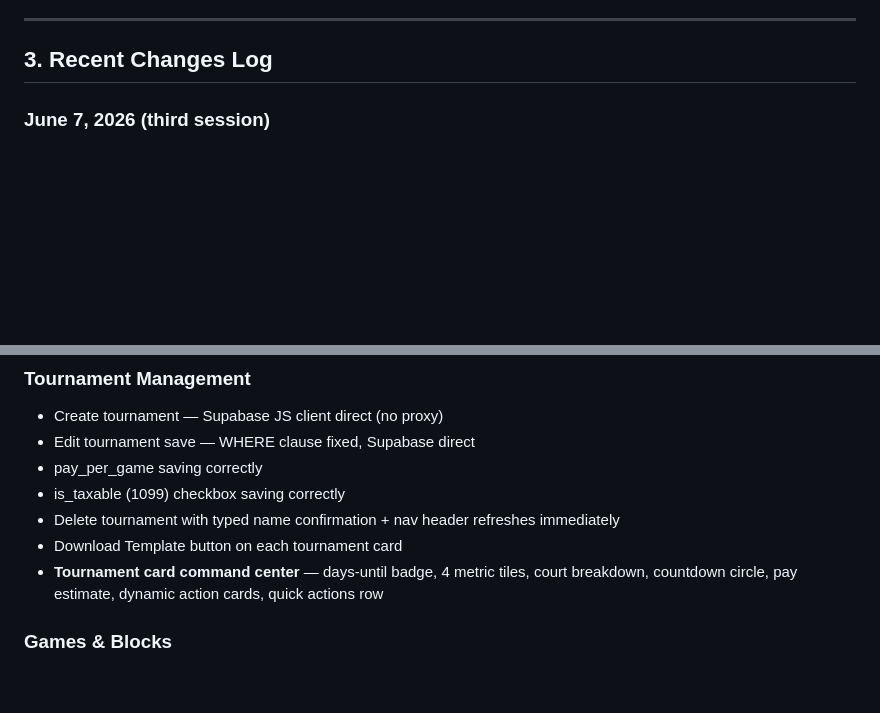
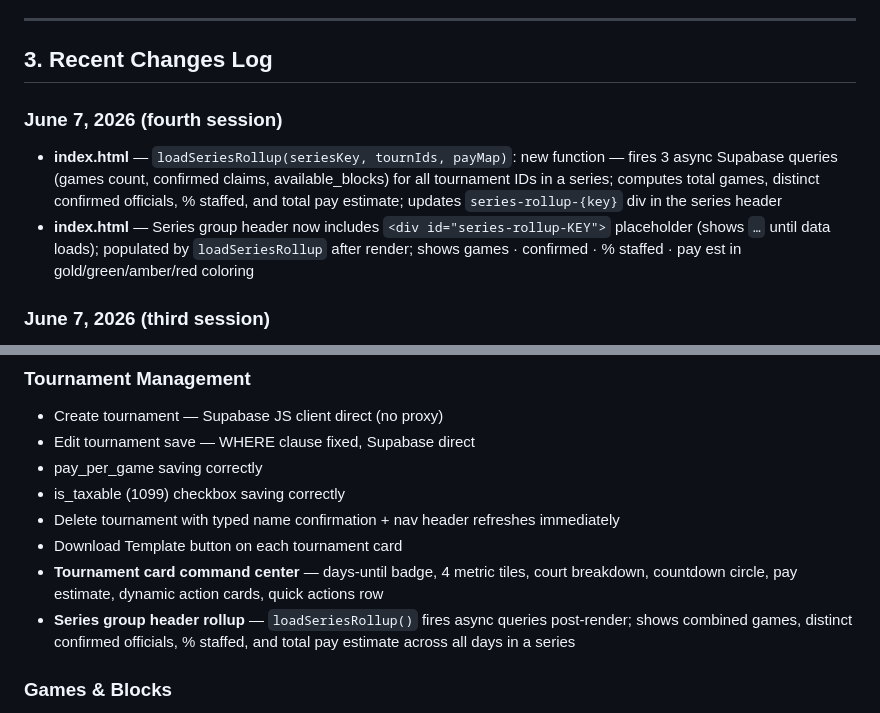
Before and after one commit to mtimmons1227/stripeup, a Markdown page: CLAUDE.md, 2 parts joined by grey strips. Rendered like a GitHub page; blank space fills up the shorter version.

Commit message:
docs: update CLAUDE.md

```diff
--- a/CLAUDE.md
+++ b/CLAUDE.md
@@ -23,6 +23,10 @@ The next milestone is a full browser test of the self-schedule flow from invite
 ---
 
 ## 3. Recent Changes Log
+
+### June 7, 2026 (fourth session)
+- **index.html** — `loadSeriesRollup(seriesKey, tournIds, payMap)`: new function — fires 3 async Supabase queries (games count, confirmed claims, available_blocks) for all tournament IDs in a series; computes total games, distinct confirmed officials, % staffed, and total pay estimate; updates `series-rollup-{key}` div in the series header
+- **index.html** — Series group header now includes `<div id="series-rollup-KEY">` placeholder (shows `…` until data loads); populated by `loadSeriesRollup` after render; shows games · confirmed · % staffed · pay est in gold/green/amber/red coloring
 
 ### June 7, 2026 (third session)
 - **index.html** — Nav cleanup: removed Scheduler, Master Schedule, Individual Schedules, Sub Agent tabs; nav now has only Tournaments · Officials · Reports
@@ -178,6 +182,7 @@ The next milestone is a full browser test of the self-schedule flow from invite
 - Delete tournament with typed name confirmation + nav header refreshes immediately
 - Download Template button on each tournament card
 - **Tournament card command center** — days-until badge, 4 metric tiles, court breakdown, countdown circle, pay estimate, dynamic action cards, quick actions row
+- **Series group header rollup** — `loadSeriesRollup()` fires async queries post-render; shows combined games, distinct confirmed officials, % staffed, and total pay estimate across all days in a series
 
 ### Games & Blocks
 - CSV import with real court names (`court_name` or `court` column); M/D/YYYY dates normalized to YYYY-MM-DD
```
